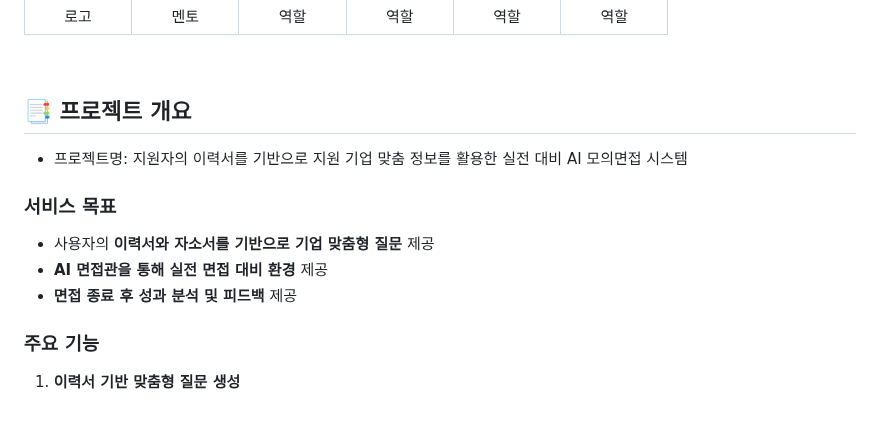
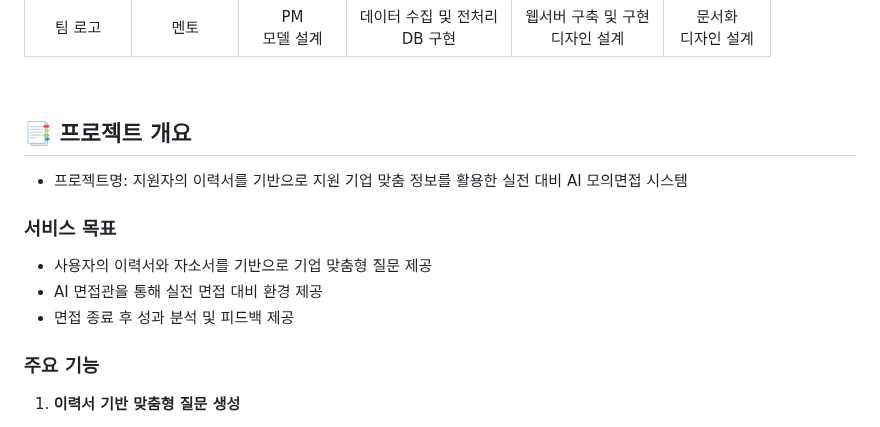
Before and after one commit to JayWhyG/SKN02_FINAL, a Markdown page: README.md, the part around one of its changes. Rendered like a GitHub page.

```diff
--- a/README.md
+++ b/README.md
@@ -21,12 +21,12 @@ AI 모의면접 서비스
     <td><img src="https://github.com/user-attachments/assets/6bbbbb65-1635-4088-a764-0d8d4f6f7618" width="100px" alt="정우영 이미지"></td>
   </tr>
   <tr>
-    <td align="center">로고</td>
+    <td align="center">팀 로고</td>
     <td align="center">멘토</td>
-    <td align="center">역할</td>
-    <td align="center">역할</td>
-    <td align="center">역할</td>
-    <td align="center">역할</td>
+    <td align="center">PM<br>모델 설계 </td>
+    <td align="center">데이터 수집 및 전처리<br>DB 구현</td>
+    <td align="center">웹서버 구축 및 구현<br>디자인 설계</td>
+    <td align="center">문서화<br>디자인 설계</td>
 
   </tr>
 </table>
@@ -37,9 +37,9 @@ AI 모의면접 서비스
 - 프로젝트명: 지원자의 이력서를 기반으로 지원 기업 맞춤 정보를 활용한 실전 대비 AI 모의면접 시스템
 
 ### 서비스 목표
-- 사용자의 **이력서와 자소서를 기반으로 기업 맞춤형 질문** 제공
-- **AI 면접관을 통해 실전 면접 대비 환경** 제공
-- **면접 종료 후 성과 분석 및 피드백** 제공
+- 사용자의 이력서와 자소서를 기반으로 기업 맞춤형 질문 제공
+- AI 면접관을 통해 실전 면접 대비 환경 제공
+- 면접 종료 후 성과 분석 및 피드백 제공
 
 ### 주요 기능
 
```
Also changed, not shown: other parts of README.md (+45 -16 lines).
